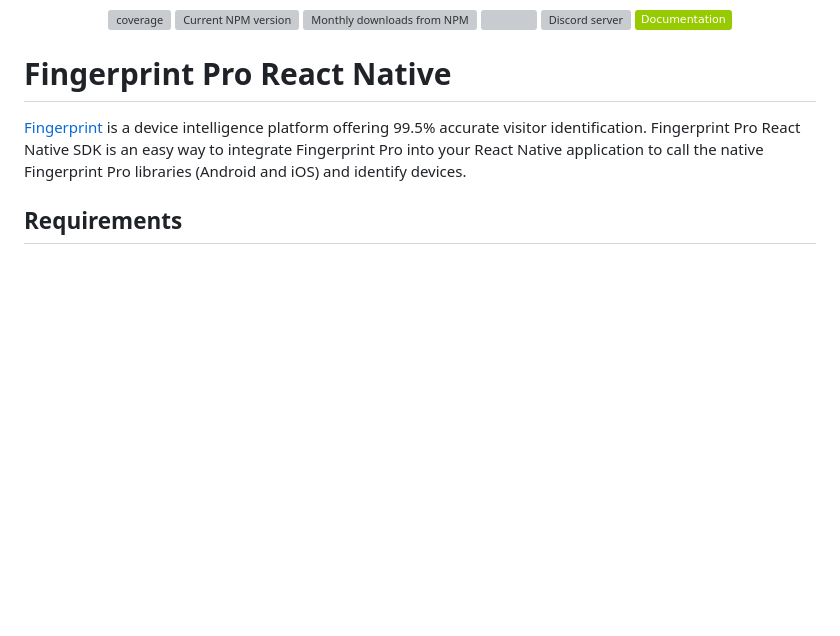
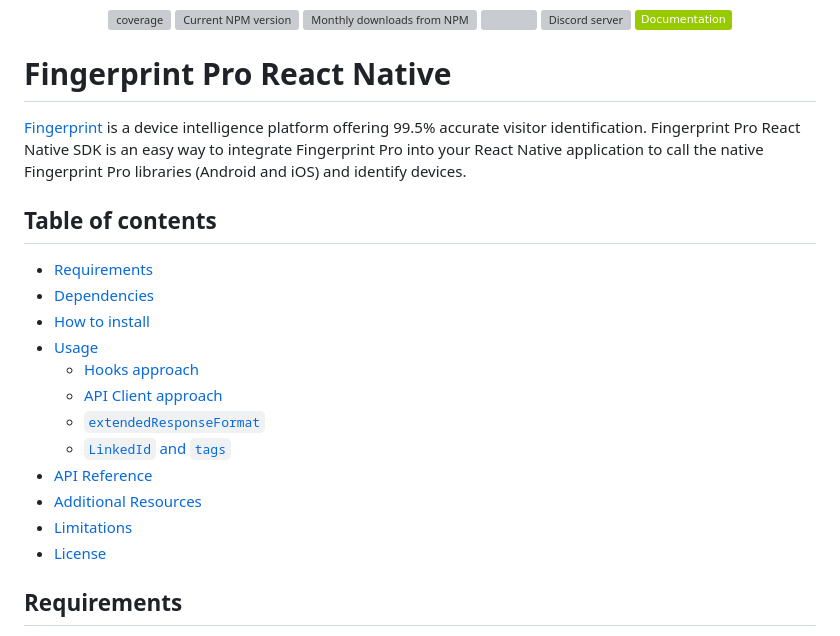
Before and after one commit to fingerprintjs/fingerprintjs-pro-react-native, a Markdown page: README.md, the part around the change. GitHub-like rendering; badges without logos; blank space fills up the shorter version; grey boxes are pictures that could not be loaded.

Commit message:
docs: add table of contents

```diff
--- a/README.md
+++ b/README.md
@@ -33,6 +33,20 @@
 [Fingerprint](https://fingerprint.com/) is a device intelligence platform offering 99.5% accurate visitor
 identification. Fingerprint Pro React Native SDK is an easy way to integrate Fingerprint Pro into your React Native
 application to call the native Fingerprint Pro libraries (Android and iOS) and identify devices.
+
+## Table of contents
+* [Requirements](#requirements)
+* [Dependencies](#dependencies)
+* [How to install](#how-to-install)
+* [Usage](#usage)
+  * [Hooks approach](#hooks-approach)
+  * [API Client approach](#api-client-approach)
+  * [`extendedResponseFormat`](#extendedresponseformat)
+  * [`LinkedId` and `tags`](#linkedid-and-tags)
+* [API Reference](#api-reference)
+* [Additional Resources](#additional-resources)
+* [Limitations](#limitations)
+* [License](#license)
 
 ## Requirements
 
```
